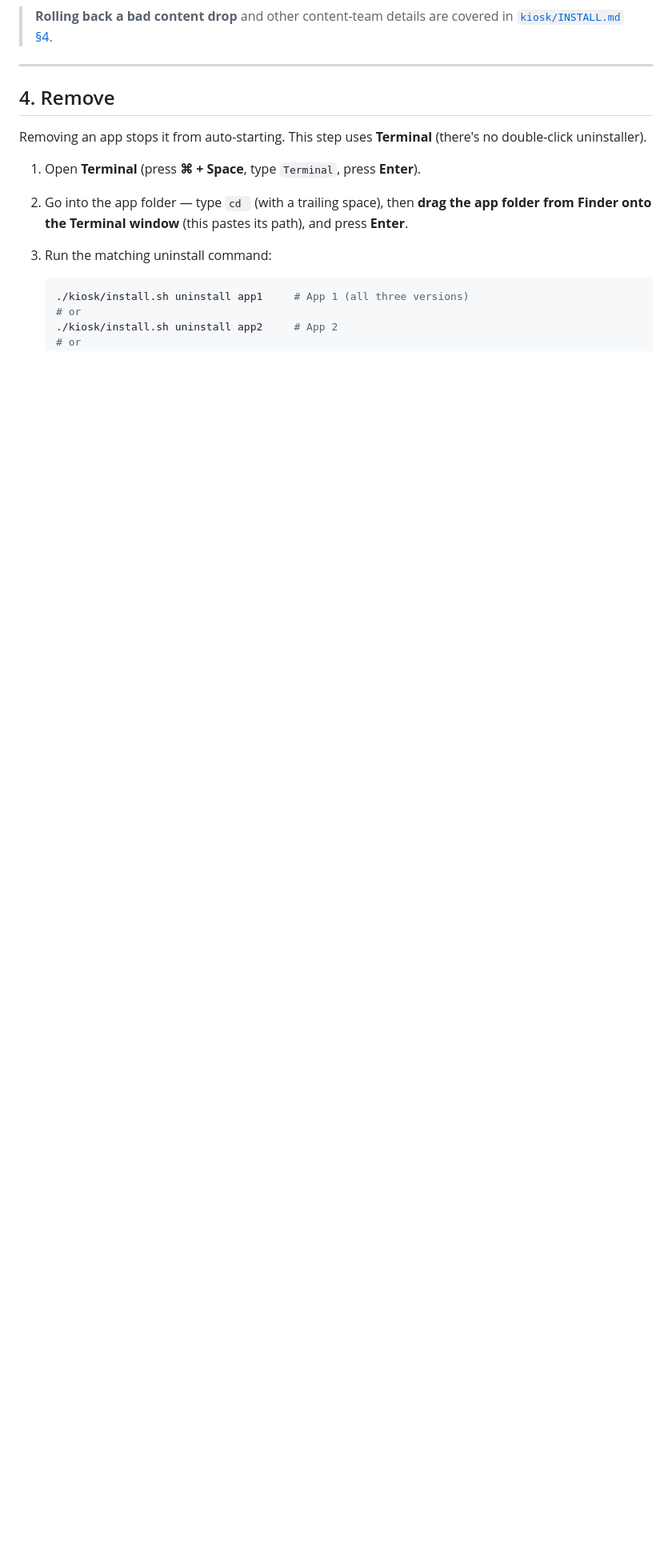
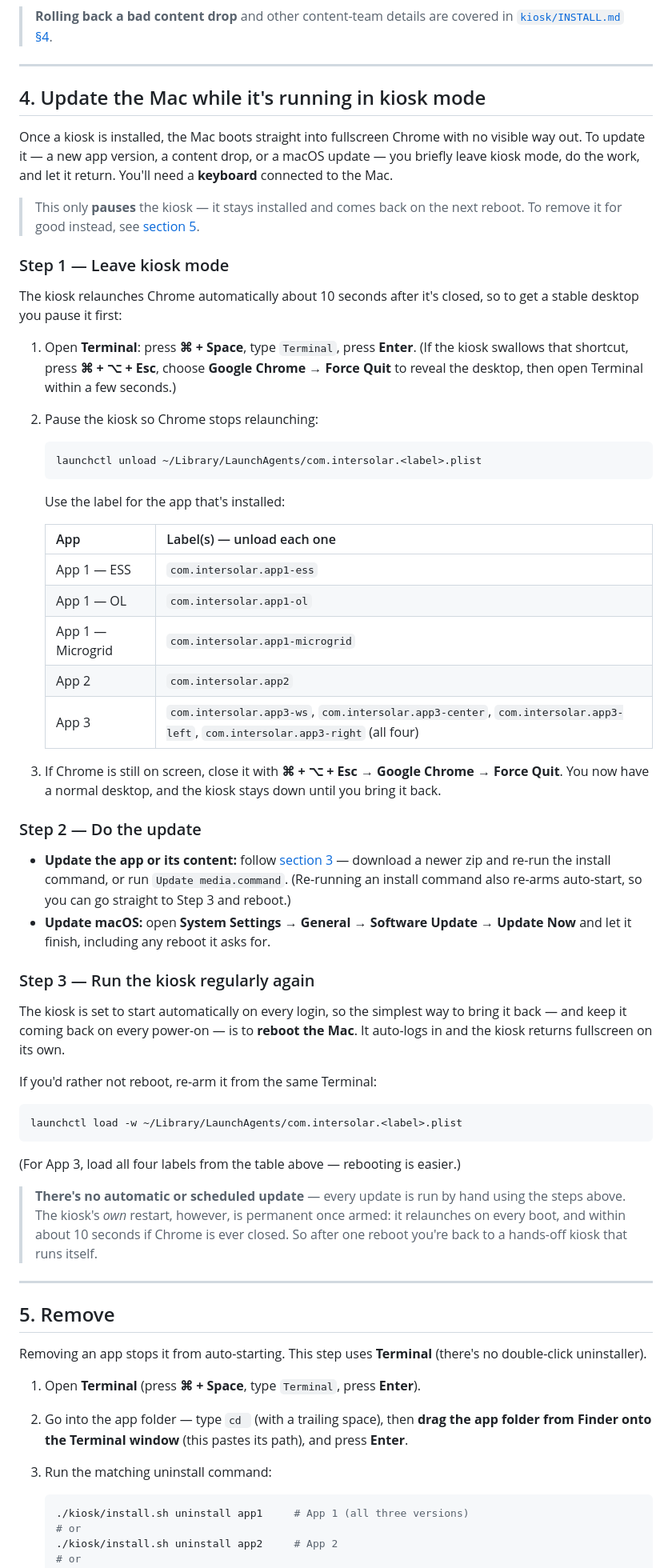
Before and after one commit to nielsfilmer/victron-exhibition-apps, a Markdown page: INSTALL.md, the part around one of its changes. Shown at 80% size. Drawn GitHub-style; blank space fills up the shorter version.

Commit message:
Add section: updating a Mac that's locked in kiosk mode
New section 4 covers leaving kiosk mode to perform maintenance and
getting back to regular auto-running operation:
- Step 1: pause the kiosk (launchctl unload the LaunchAgent, with a
  per-app label table) so Chrome stops auto-relaunching, then Force Quit.
- Step 2: run the app/content update (section 3) and/or a macOS update.
- Step 3: reboot (or launchctl load -w) to resume; clarifies there's no
  scheduled auto-update but the kiosk's own auto-restart is permanent.

Renumbers Remove -> 5 and troubleshooting -> 6, and adds a forward
pointer from section 3.

Co-Authored-By: Claude Opus 4.8 <noreply@anthropic.com>

````diff
--- a/INSTALL.md
+++ b/INSTALL.md
@@ -139,7 +144,80 @@ the new content. Nothing else (the app code, fonts, layout) is touched.
 
 ---
 
-## 4. Remove
+## 4. Update the Mac while it's running in kiosk mode
+
+Once a kiosk is installed, the Mac boots straight into fullscreen Chrome
+with no visible way out. To update it — a new app version, a content
+drop, or a macOS update — you briefly leave kiosk mode, do the work, and
+let it return. You'll need a **keyboard** connected to the Mac.
+
+> This only **pauses** the kiosk — it stays installed and comes back on
+> the next reboot. To remove it for good instead, see
+> [section 5](#5-remove).
+
+### Step 1 — Leave kiosk mode
+
+The kiosk relaunches Chrome automatically about 10 seconds after it's
+closed, so to get a stable desktop you pause it first:
+
+1. Open **Terminal**: press **⌘ + Space**, type `Terminal`, press
+   **Enter**. (If the kiosk swallows that shortcut, press
+   **⌘ + ⌥ + Esc**, choose **Google Chrome → Force Quit** to reveal the
+   desktop, then open Terminal within a few seconds.)
+2. Pause the kiosk so Chrome stops relaunching:
+
+   ```bash
+   launchctl unload ~/Library/LaunchAgents/com.intersolar.<label>.plist
+   ```
+
+   Use the label for the app that's installed:
+
+   | App | Label(s) — unload each one |
+   |---|---|
+   | App 1 — ESS | `com.intersolar.app1-ess` |
+   | App 1 — OL | `com.intersolar.app1-ol` |
+   | App 1 — Microgrid | `com.intersolar.app1-microgrid` |
+   | App 2 | `com.intersolar.app2` |
+   | App 3 | `com.intersolar.app3-ws`, `com.intersolar.app3-center`, `com.intersolar.app3-left`, `com.intersolar.app3-right` (all four) |
+
+3. If Chrome is still on screen, close it with **⌘ + ⌥ + Esc → Google
+   Chrome → Force Quit**. You now have a normal desktop, and the kiosk
+   stays down until you bring it back.
+
+### Step 2 — Do the update
+
+- **Update the app or its content:** follow [section 3](#3-update) —
+  download a newer zip and re-run the install command, or run
+  `Update media.command`. (Re-running an install command also re-arms
+  auto-start, so you can go straight to Step 3 and reboot.)
+- **Update macOS:** open **System Settings → General → Software Update →
+  Update Now** and let it finish, including any reboot it asks for.
+
+### Step 3 — Run the kiosk regularly again
+
+The kiosk is set to start automatically on every login, so the simplest
+way to bring it back — and keep it coming back on every power-on — is to
+**reboot the Mac**. It auto-logs in and the kiosk returns fullscreen on
+its own.
+
+If you'd rather not reboot, re-arm it from the same Terminal:
+
+```bash
+launchctl load -w ~/Library/LaunchAgents/com.intersolar.<label>.plist
+```
+
+(For App 3, load all four labels from the table above — rebooting is
+easier.)
+
+> **There's no automatic or scheduled update** — every update is run by
+> hand using the steps above. The kiosk's *own* restart, however, is
+> permanent once armed: it relaunches on every boot, and within about 10
+> seconds if Chrome is ever closed. So after one reboot you're back to a
+> hands-off kiosk that runs itself.
+
+---
+
+## 5. Remove
 
 Removing an app stops it from auto-starting. This step uses **Terminal**
 (there's no double-click uninstaller).
````
Also changed, not shown: other parts of INSTALL.md (+6 -1 lines).
